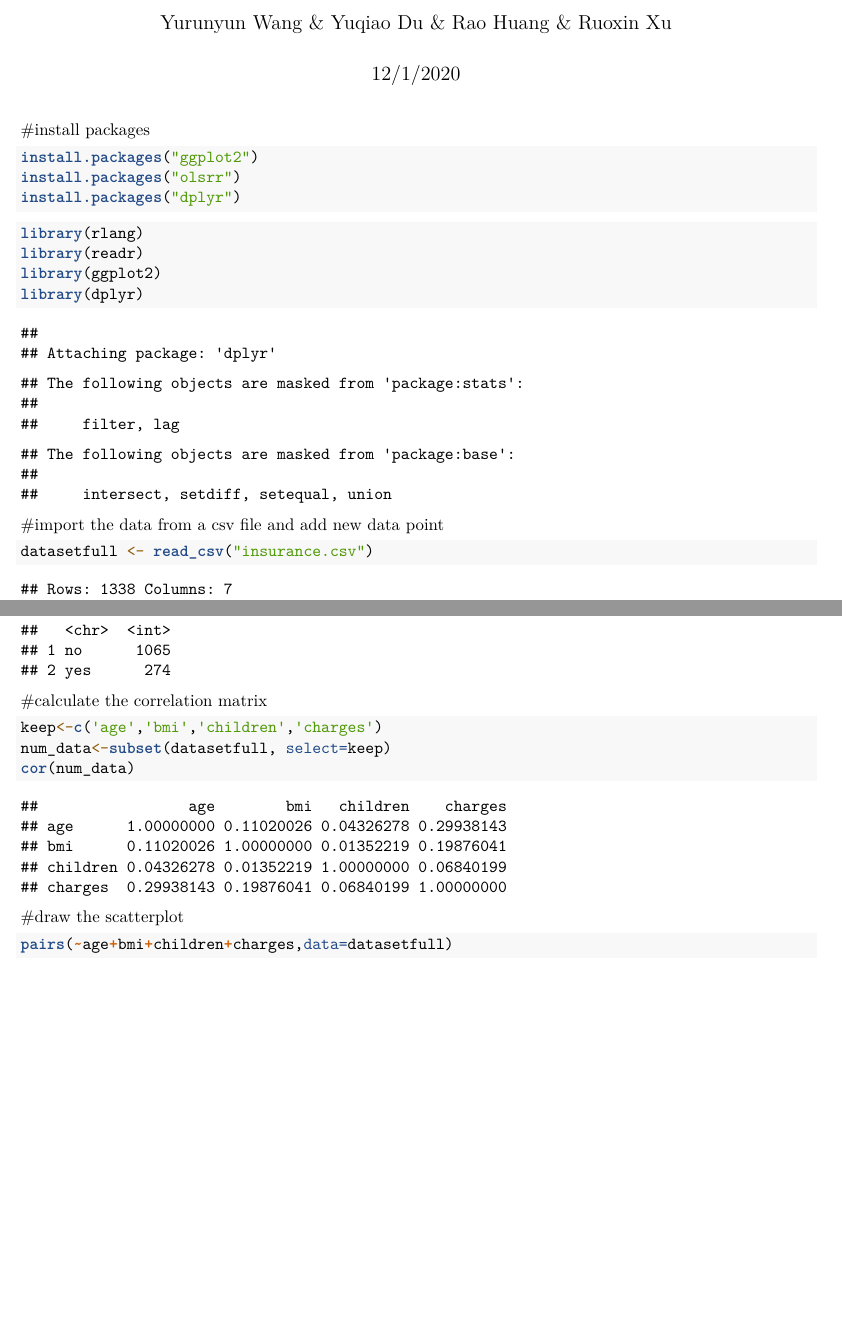
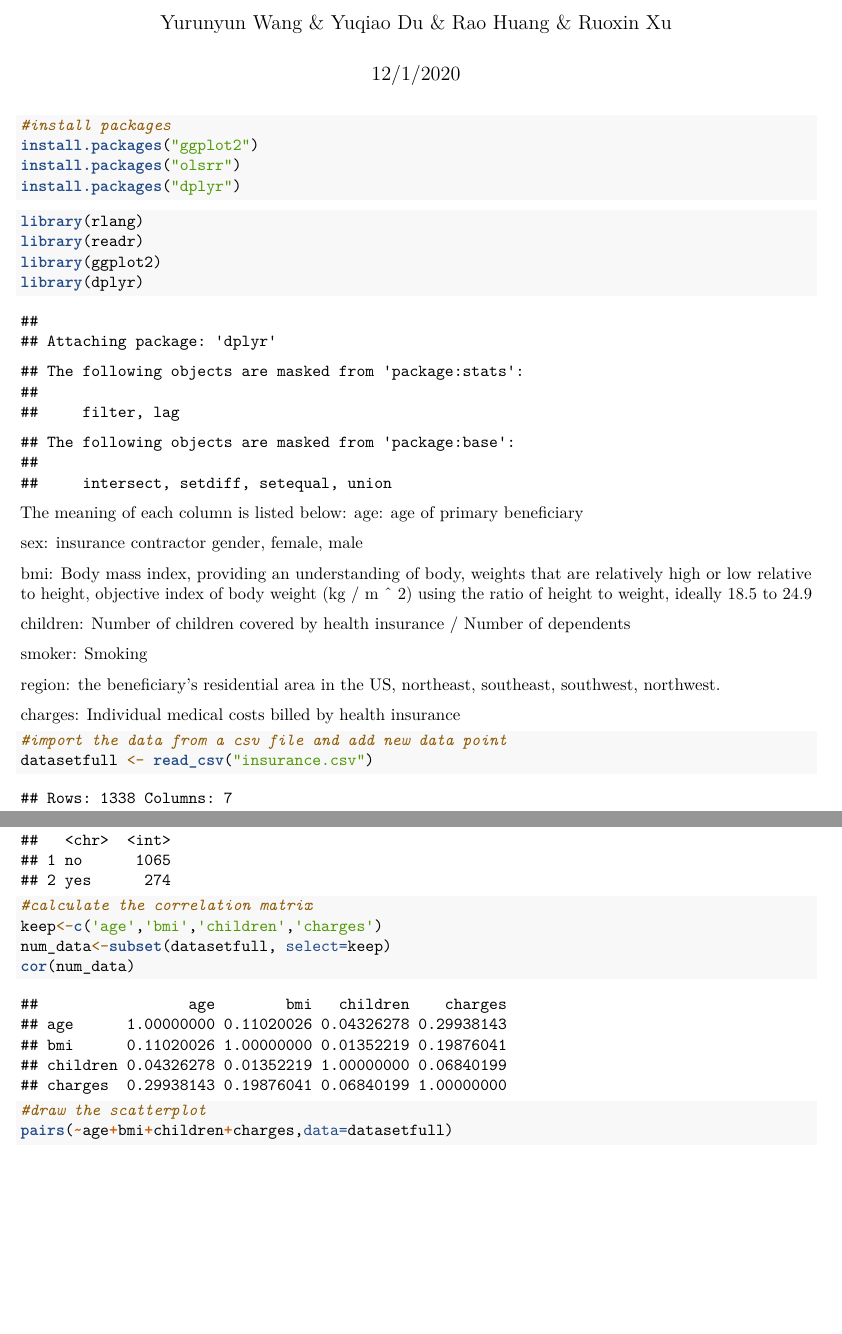
Before and after one commit to huangrao1212/3340Project, an R Markdown document (3340project.Rmd): two parts of pages 1 and 2 of 17 before the commit and two parts of pages 1 and 2 of 18 after it, joined at a grey line, cut so that both start at the same text, the shorter picture padded with empty space. Rendered offline with R 4.5, knitr and Pandoc, then LaTeX, with nearby package versions; some code elsewhere in the file could not run offline.

Commit message:
Update 3340project.Rmd

````diff
--- a/3340project.Rmd
+++ b/3340project.Rmd
@@ -18,9 +18,23 @@ library(readr)
 library(ggplot2)
 library(dplyr)
 ```
+The meaning of each column is listed below:
+age: age of primary beneficiary
 
+sex: insurance contractor gender, female, male
+
+bmi: Body mass index, providing an understanding of body, weights that are relatively high or low relative to height,
+objective index of body weight (kg / m ^ 2) using the ratio of height to weight, ideally 18.5 to 24.9
+
+children: Number of children covered by health insurance / Number of dependents
+
+smoker: Smoking
+
+region: the beneficiary's residential area in the US, northeast, southeast, southwest, northwest.
+
+charges: Individual medical costs billed by health insurance
+```{r}
 #import the data from a csv file and add new data point
-```{r}
 datasetfull <- read_csv("insurance.csv")
 # one new additional data point
 datasetfull[nrow(datasetfull) + 1,] <- list(22,"female",23.71,0,"no","northeast",5503.7768)
@@ -33,16 +47,17 @@ count(datasetfull, region)
 count(datasetfull, smoker)
 ```
 
+```{r}
 #calculate the correlation matrix
-```{r}
 keep<-c('age','bmi','children','charges')
 num_data<-subset(datasetfull, select=keep)
 cor(num_data)
 ```
 
+```{r}
 #draw the scatterplot
-```{r}
 pairs(~age+bmi+children+charges,data=datasetfull)
 ```
 
+```{r}
 #see the summary imformation of data
````
Also changed, not shown: 3340project.Rmd (17 more changed lines).
